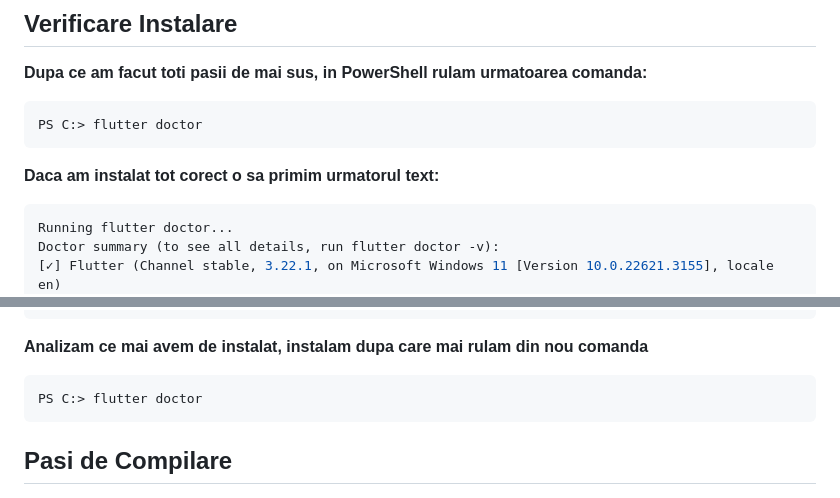
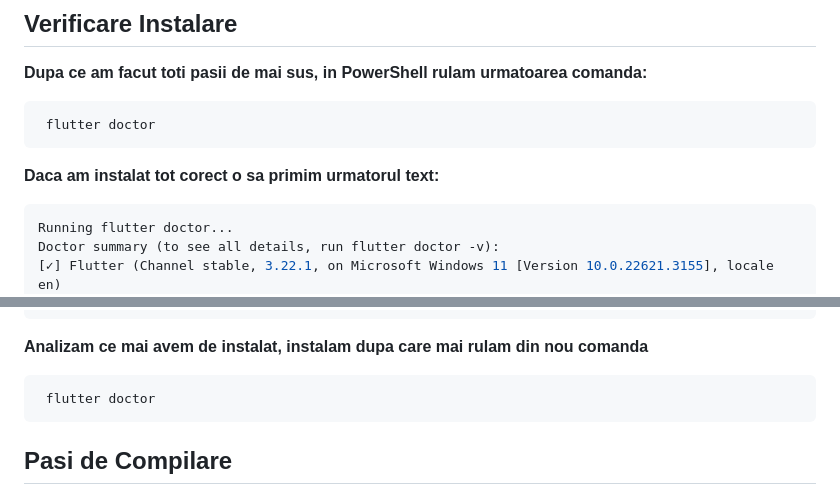
Before and after one commit to IulianScoropad/healthforall, a Markdown page: README.md, 2 parts joined by grey strips. GitHub-like rendering.

````diff
--- a/README.md
+++ b/README.md
@@ -30,13 +30,13 @@ Codul sursa complet al proiectului este disponibil la urmatoarea adresa:
 
 **Dupa ce am facut toti pasii de mai sus, in PowerShell rulam urmatoarea comanda:**
 
-```powershell
-PS C:> flutter doctor
+```sh
+ flutter doctor
 ```
 
 **Daca am instalat tot corect o sa primim urmatorul text:**
 
-```powershell
+```sh
 Running flutter doctor...
 Doctor summary (to see all details, run flutter doctor -v):
 [✓] Flutter (Channel stable, 3.22.1, on Microsoft Windows 11 [Version 10.0.22621.3155], locale en)
@@ -62,7 +62,7 @@ PS C:> flutter doctor -v
 **Analizam ce mai avem de instalat, instalam dupa care mai rulam din nou comanda**
 
 ```powershell
-PS C:> flutter doctor
+ flutter doctor
 ```
 
 ## Pasi de Compilare
````
